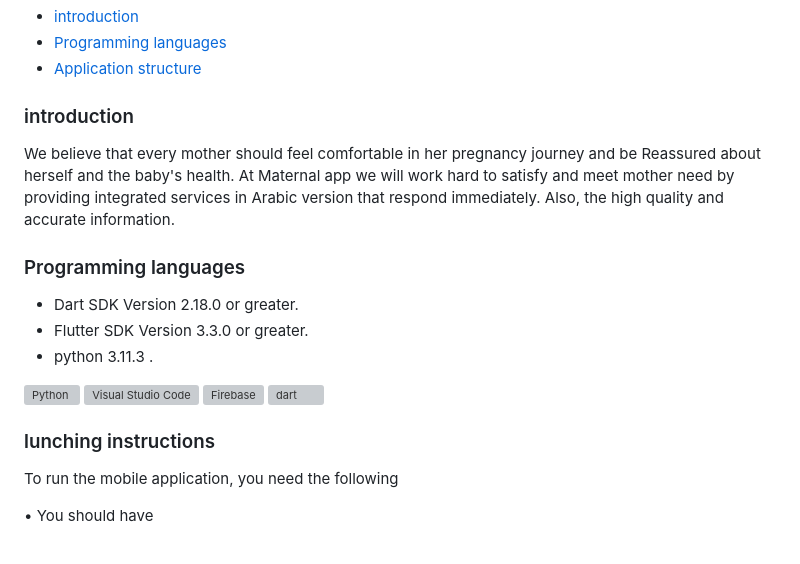
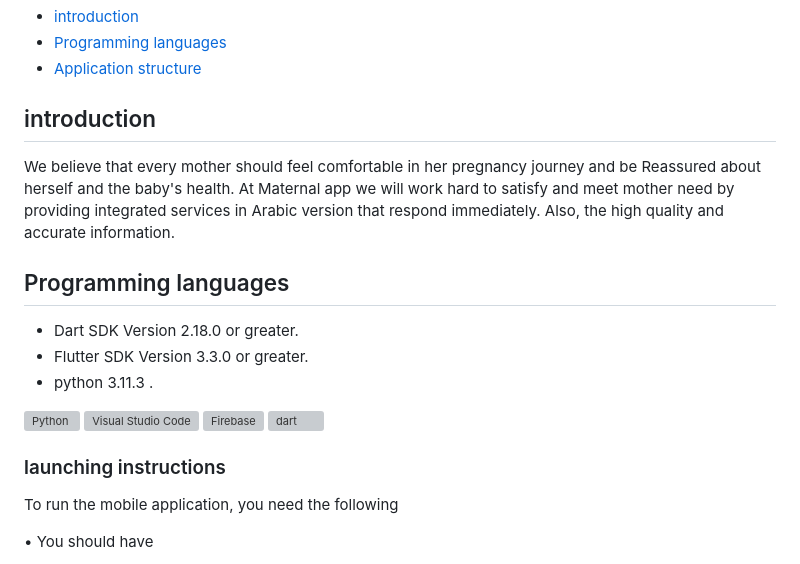
Before and after one commit to sarahturki/2023-GP1-G5, a Markdown page: README.md, the part around the change printed below. Drawn GitHub-style; grey boxes are pictures that could not be loaded.

```diff
--- a/README.md
+++ b/README.md
@@ -16,7 +16,7 @@
 
 
 
-### introduction
+## introduction
 
 We believe that every mother should feel comfortable in her
 pregnancy journey and be Reassured about herself and the baby's health. At Maternal app we will work
@@ -24,7 +24,7 @@ hard to satisfy and meet mother need by providing integrated services in Arabic
 immediately. Also, the high quality and accurate information.
 
 
-### Programming languages
+## Programming languages
 
 - Dart SDK Version 2.18.0 or greater.
 - Flutter SDK Version 3.3.0 or greater.
@@ -38,12 +38,7 @@ immediately. Also, the high quality and accurate information.
 
 
 
-
-
-
-
-
-### lunching instructions
+### launching instructions
 
 To run the mobile application, you need the following
 <p>• You should have</p>
```
Also changed, not shown: other parts of README.md (+1 -1 lines).
